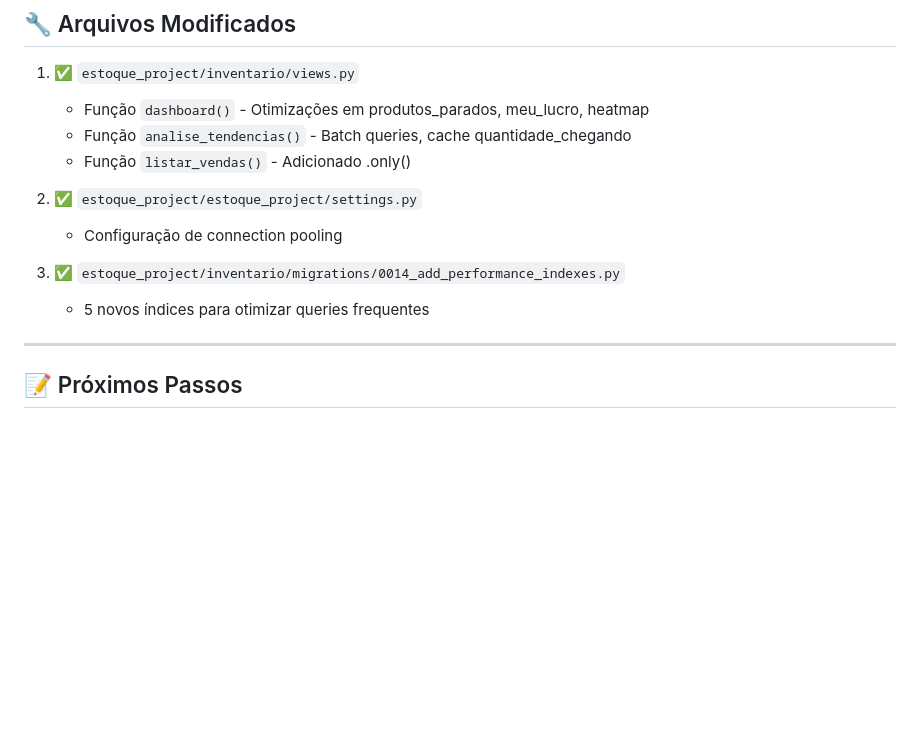
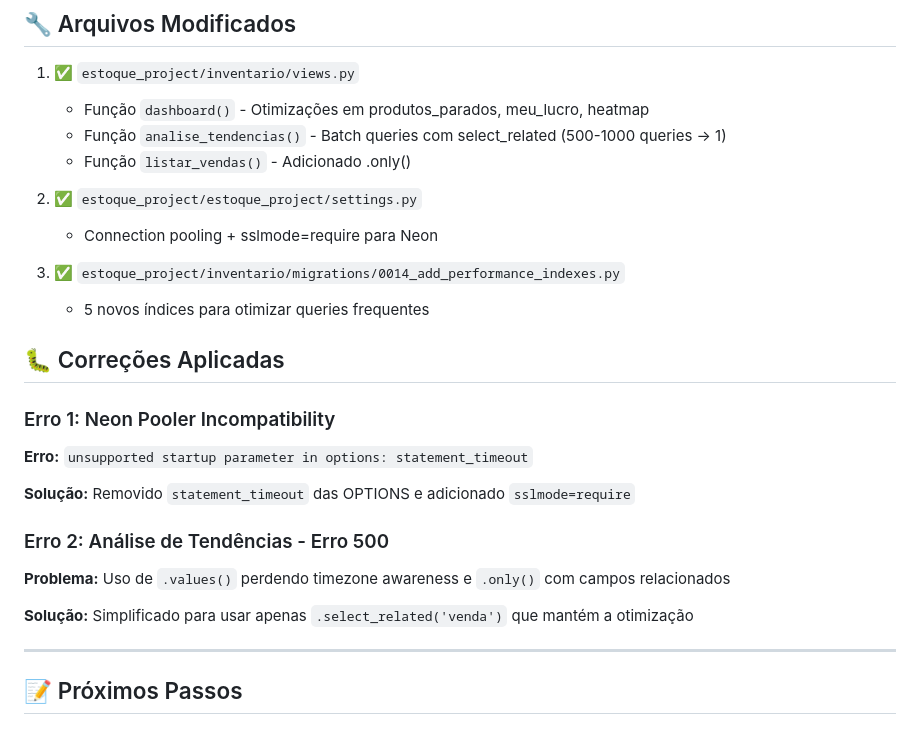
Before and after one commit to darlancst/stoke, a Markdown page: OTIMIZACOES_APLICADAS.md, the part around the change. GitHub-like rendering; blank space fills up the shorter version.

```diff
--- a/OTIMIZACOES_APLICADAS.md
+++ b/OTIMIZACOES_APLICADAS.md
@@ -230,14 +230,26 @@ DATABASES = {
 
 1. ✅ `estoque_project/inventario/views.py`
    - Função `dashboard()` - Otimizações em produtos_parados, meu_lucro, heatmap
-   - Função `analise_tendencias()` - Batch queries, cache quantidade_chegando
+   - Função `analise_tendencias()` - Batch queries com select_related (500-1000 queries → 1)
    - Função `listar_vendas()` - Adicionado .only()
 
 2. ✅ `estoque_project/estoque_project/settings.py`
-   - Configuração de connection pooling
+   - Connection pooling + sslmode=require para Neon
 
 3. ✅ `estoque_project/inventario/migrations/0014_add_performance_indexes.py`
    - 5 novos índices para otimizar queries frequentes
+
+## 🐛 Correções Aplicadas
+
+### Erro 1: Neon Pooler Incompatibility
+**Erro:** `unsupported startup parameter in options: statement_timeout`
+
+**Solução:** Removido `statement_timeout` das OPTIONS e adicionado `sslmode=require`
+
+### Erro 2: Análise de Tendências - Erro 500
+**Problema:** Uso de `.values()` perdendo timezone awareness e `.only()` com campos relacionados
+
+**Solução:** Simplificado para usar apenas `.select_related('venda')` que mantém a otimização
 
 ---
 
```
